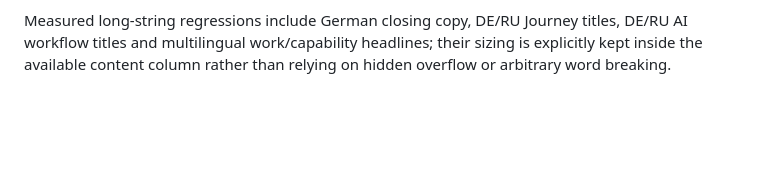
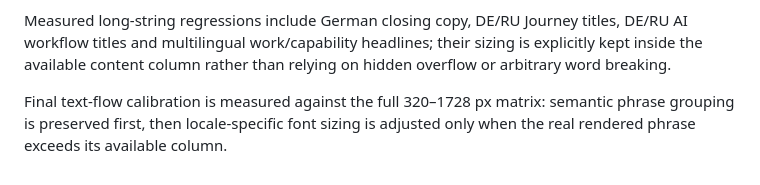
Before and after one commit to andrii-makukha/web-portfolio, a Markdown page: qa/README.md, the part around the change. Rendered like a GitHub page; blank space fills up the shorter version.

Commit message:
QA: trigger final text-flow verification matrix

```diff
--- a/qa/README.md
+++ b/qa/README.md
@@ -40,3 +40,5 @@ A release candidate is not considered ready while any gate reports a failure.
 Wide-screen fluid sizing rule: `vw`-driven `clamp()` values stop growing after the 1536px viewport layout ceiling, so typography and layout rhythm cannot continue scaling after the 1440px content columns have stopped growing. MacBook 16, Full HD and QHD containment checks are release-blocking regressions.
 
 Measured long-string regressions include German closing copy, DE/RU Journey titles, DE/RU AI workflow titles and multilingual work/capability headlines; their sizing is explicitly kept inside the available content column rather than relying on hidden overflow or arbitrary word breaking.
+
+Final text-flow calibration is measured against the full 320–1728 px matrix: semantic phrase grouping is preserved first, then locale-specific font sizing is adjusted only when the real rendered phrase exceeds its available column.
```
